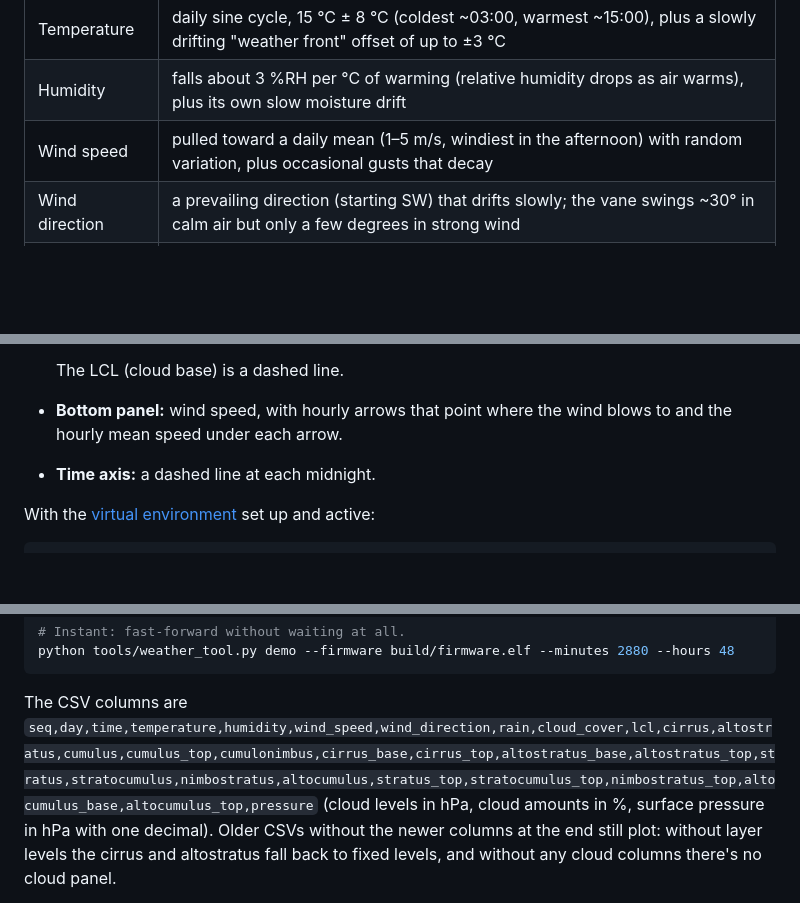
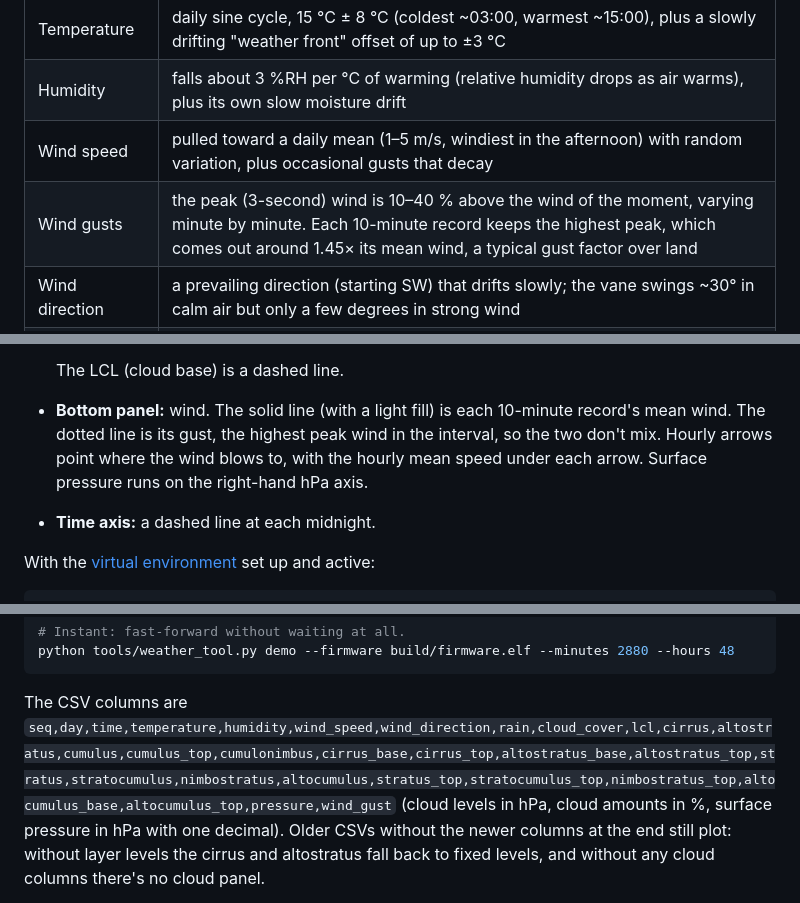
Before and after one commit to mattilaa/microcontroller_weather_station_simulator, a Markdown page: README.md, 3 parts joined by grey strips. GitHub-like rendering; blank space fills up the shorter version.

````diff
--- a/README.md
+++ b/README.md
@@ -170,6 +170,7 @@ a right-hand hPa axis.
 | Temperature | daily sine cycle, 15 °C ± 8 °C (coldest ~03:00, warmest ~15:00), plus a slowly drifting "weather front" offset of up to ±3 °C |
 | Humidity | falls about 3 %RH per °C of warming (relative humidity drops as air warms), plus its own slow moisture drift |
 | Wind speed | pulled toward a daily mean (1–5 m/s, windiest in the afternoon) with random variation, plus occasional gusts that decay |
+| Wind gusts | the peak (3-second) wind is 10–40 % above the wind of the moment, varying minute by minute. Each 10-minute record keeps the highest peak, which comes out around 1.45× its mean wind, a typical gust factor over land |
 | Wind direction | a prevailing direction (starting SW) that drifts slowly; the vane swings ~30° in calm air but only a few degrees in strong wind |
 | Cloud cover | low and middle cloud follows a slowly wandering trend; showers build and clear over hours. The sky imager reports total cover in whole percent, counting thin cirrus half |
 | Cloud layers | the cloudiness is split into ten types, each at its own level. Splitting it leaves the total, and so the rain, unchanged |
@@ -232,8 +233,10 @@ matplotlib, in the style of the [FMI forecast chart](https://www.ilmatieteenlait
   - cumulonimbus is a dark tower from the cloud base to the tropopause
 
   The LCL (cloud base) is a dashed line.
-- **Bottom panel:** wind speed, with hourly arrows that point where the wind blows to and
-  the hourly mean speed under each arrow.
+- **Bottom panel:** wind. The solid line (with a light fill) is each 10-minute record's mean
+  wind. The dotted line is its gust, the highest peak wind in the interval, so the two
+  don't mix. Hourly arrows point where the wind blows to, with the hourly mean speed under
+  each arrow. Surface pressure runs on the right-hand hPa axis.
 - **Time axis:** a dashed line at each midnight.
 
 With the [virtual environment](#python-virtual-environment) set up and active:
@@ -256,7 +259,7 @@ python tools/weather_tool.py demo --firmware build/firmware.elf --minutes 2880 -
 ```
 
 The CSV columns are
-`seq,day,time,temperature,humidity,wind_speed,wind_direction,rain,cloud_cover,lcl,cirrus,altostratus,cumulus,cumulus_top,cumulonimbus,cirrus_base,cirrus_top,altostratus_base,altostratus_top,stratus,stratocumulus,nimbostratus,altocumulus,stratus_top,stratocumulus_top,nimbostratus_top,altocumulus_base,altocumulus_top,pressure`
+`seq,day,time,temperature,humidity,wind_speed,wind_direction,rain,cloud_cover,lcl,cirrus,altostratus,cumulus,cumulus_top,cumulonimbus,cirrus_base,cirrus_top,altostratus_base,altostratus_top,stratus,stratocumulus,nimbostratus,altocumulus,stratus_top,stratocumulus_top,nimbostratus_top,altocumulus_base,altocumulus_top,pressure,wind_gust`
 (cloud levels in hPa, cloud amounts in %, surface pressure in hPa with one decimal). Older CSVs without the newer columns at the end
 still plot: without layer levels the cirrus and altostratus fall back to fixed levels, and
 without any cloud columns there's no cloud panel.
````
Also changed, not shown: other parts of README.md (+2 -2 lines), CLAUDE.md (+2 -2 lines), docs/weather_chart.png, 12 other files.
